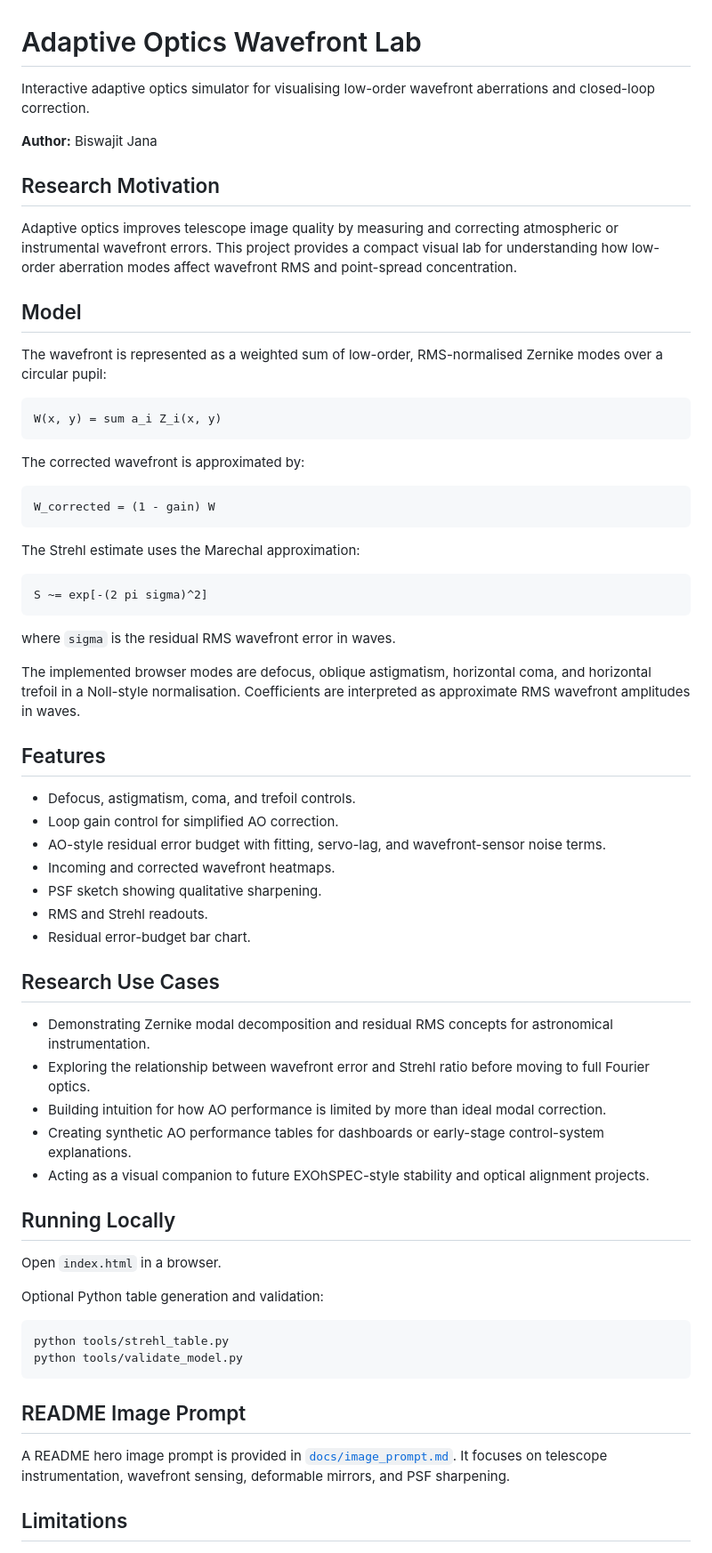
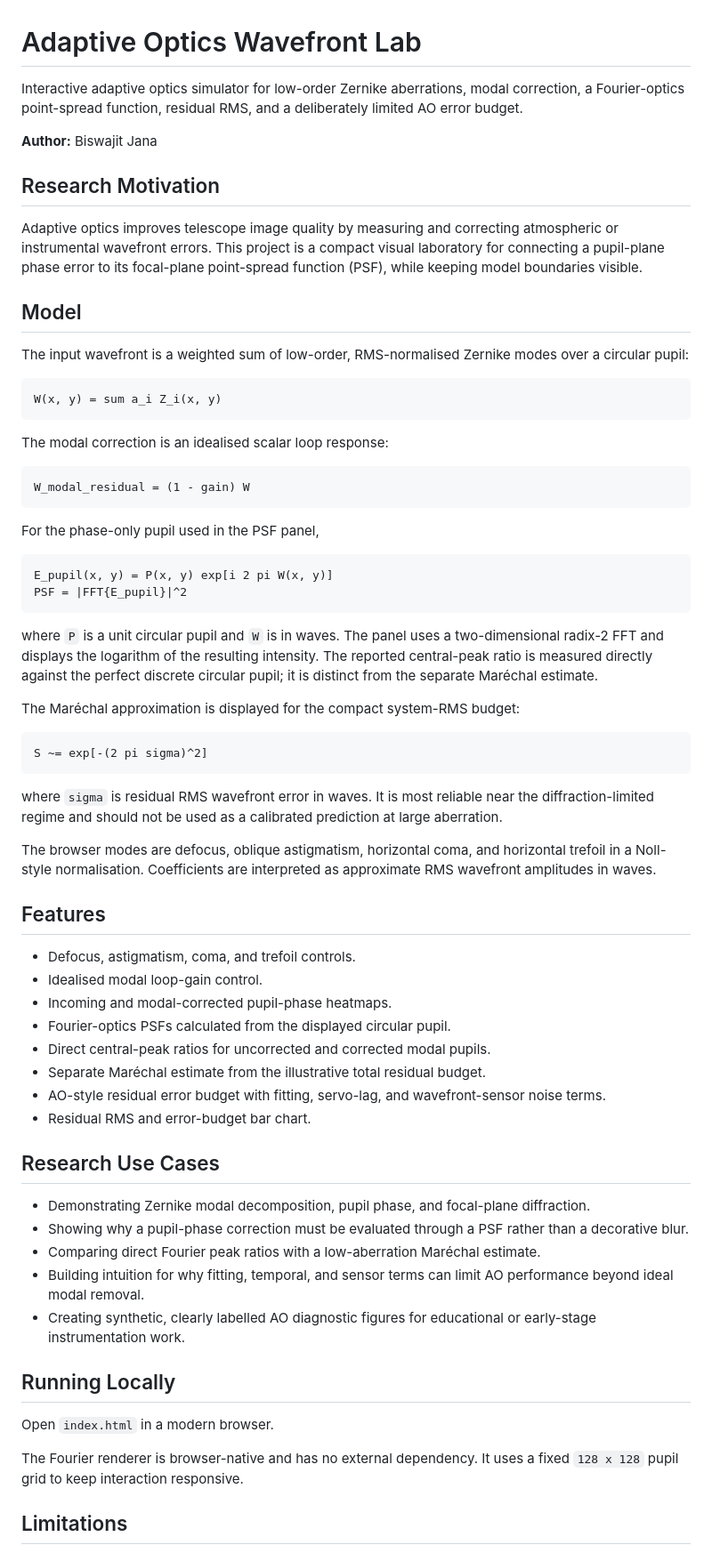
Before and after one commit to Biswajit1999/Adaptive_Optics_Wavefront_Lab, a Markdown page: README.md, the part around one of its changes. Shown at 89% size. Rendered like a GitHub page.

Commit message:
docs: document Fourier optics PSF and model boundaries

````diff
--- a/README.md
+++ b/README.md
@@ -1,69 +1,70 @@
 # Adaptive Optics Wavefront Lab
 
-Interactive adaptive optics simulator for visualising low-order wavefront aberrations and closed-loop correction.
+Interactive adaptive optics simulator for low-order Zernike aberrations, modal correction, a Fourier-optics point-spread function, residual RMS, and a deliberately limited AO error budget.
 
 **Author:** Biswajit Jana
 
 ## Research Motivation
 
-Adaptive optics improves telescope image quality by measuring and correcting atmospheric or instrumental wavefront errors. This project provides a compact visual lab for understanding how low-order aberration modes affect wavefront RMS and point-spread concentration.
+Adaptive optics improves telescope image quality by measuring and correcting atmospheric or instrumental wavefront errors. This project is a compact visual laboratory for connecting a pupil-plane phase error to its focal-plane point-spread function (PSF), while keeping model boundaries visible.
 
 ## Model
 
-The wavefront is represented as a weighted sum of low-order, RMS-normalised Zernike modes over a circular pupil:
+The input wavefront is a weighted sum of low-order, RMS-normalised Zernike modes over a circular pupil:
 
 ```text
 W(x, y) = sum a_i Z_i(x, y)
 ```
 
-The corrected wavefront is approximated by:
+The modal correction is an idealised scalar loop response:
 
 ```text
-W_corrected = (1 - gain) W
+W_modal_residual = (1 - gain) W
 ```
 
-The Strehl estimate uses the Marechal approximation:
+For the phase-only pupil used in the PSF panel,
+
+```text
+E_pupil(x, y) = P(x, y) exp[i 2 pi W(x, y)]
+PSF = |FFT{E_pupil}|^2
+```
+
+where `P` is a unit circular pupil and `W` is in waves. The panel uses a two-dimensional radix-2 FFT and displays the logarithm of the resulting intensity. The reported central-peak ratio is measured directly against the perfect discrete circular pupil; it is distinct from the separate Maréchal estimate.
+
+The Maréchal approximation is displayed for the compact system-RMS budget:
 
 ```text
 S ~= exp[-(2 pi sigma)^2]
 ```
 
-where `sigma` is the residual RMS wavefront error in waves.
+where `sigma` is residual RMS wavefront error in waves. It is most reliable near the diffraction-limited regime and should not be used as a calibrated prediction at large aberration.
 
-The implemented browser modes are defocus, oblique astigmatism, horizontal coma, and horizontal trefoil in a Noll-style normalisation. Coefficients are interpreted as approximate RMS wavefront amplitudes in waves.
+The browser modes are defocus, oblique astigmatism, horizontal coma, and horizontal trefoil in a Noll-style normalisation. Coefficients are interpreted as approximate RMS wavefront amplitudes in waves.
 
 ## Features
 
 - Defocus, astigmatism, coma, and trefoil controls.
-- Loop gain control for simplified AO correction.
+- Idealised modal loop-gain control.
+- Incoming and modal-corrected pupil-phase heatmaps.
+- Fourier-optics PSFs calculated from the displayed circular pupil.
+- Direct central-peak ratios for uncorrected and corrected modal pupils.
+- Separate Maréchal estimate from the illustrative total residual budget.
 - AO-style residual error budget with fitting, servo-lag, and wavefront-sensor noise terms.
-- Incoming and corrected wavefront heatmaps.
-- PSF sketch showing qualitative sharpening.
-- RMS and Strehl readouts.
-- Residual error-budget bar chart.
+- Residual RMS and error-budget bar chart.
 
 ## Research Use Cases
 
-- Demonstrating Zernike modal decomposition and residual RMS concepts for astronomical instrumentation.
-- Exploring the relationship between wavefront error and Strehl ratio before moving to full Fourier optics.
-- Building intuition for how AO performance is limited by more than ideal modal correction.
-- Creating synthetic AO performance tables for dashboards or early-stage control-system explanations.
-- Acting as a visual companion to future EXOhSPEC-style stability and optical alignment projects.
+- Demonstrating Zernike modal decomposition, pupil phase, and focal-plane diffraction.
+- Showing why a pupil-phase correction must be evaluated through a PSF rather than a decorative blur.
+- Comparing direct Fourier peak ratios with a low-aberration Maréchal estimate.
+- Building intuition for why fitting, temporal, and sensor terms can limit AO performance beyond ideal modal removal.
+- Creating synthetic, clearly labelled AO diagnostic figures for educational or early-stage instrumentation work.
 
 ## Running Locally
 
-Open `index.html` in a browser.
+Open `index.html` in a modern browser.
 
-Optional Python table generation and validation:
-
-```bash
-python tools/strehl_table.py
-python tools/validate_model.py
-```
-
-## README Image Prompt
-
-A README hero image prompt is provided in [`docs/image_prompt.md`](docs/image_prompt.md). It focuses on telescope instrumentation, wavefront sensing, deformable mirrors, and PSF sharpening.
+The Fourier renderer is browser-native and has no external dependency. It uses a fixed `128 x 128` pupil grid to keep interaction responsive.
 
 ## Limitations
 
````
Also changed, not shown: other parts of README.md (+14 -8 lines).
